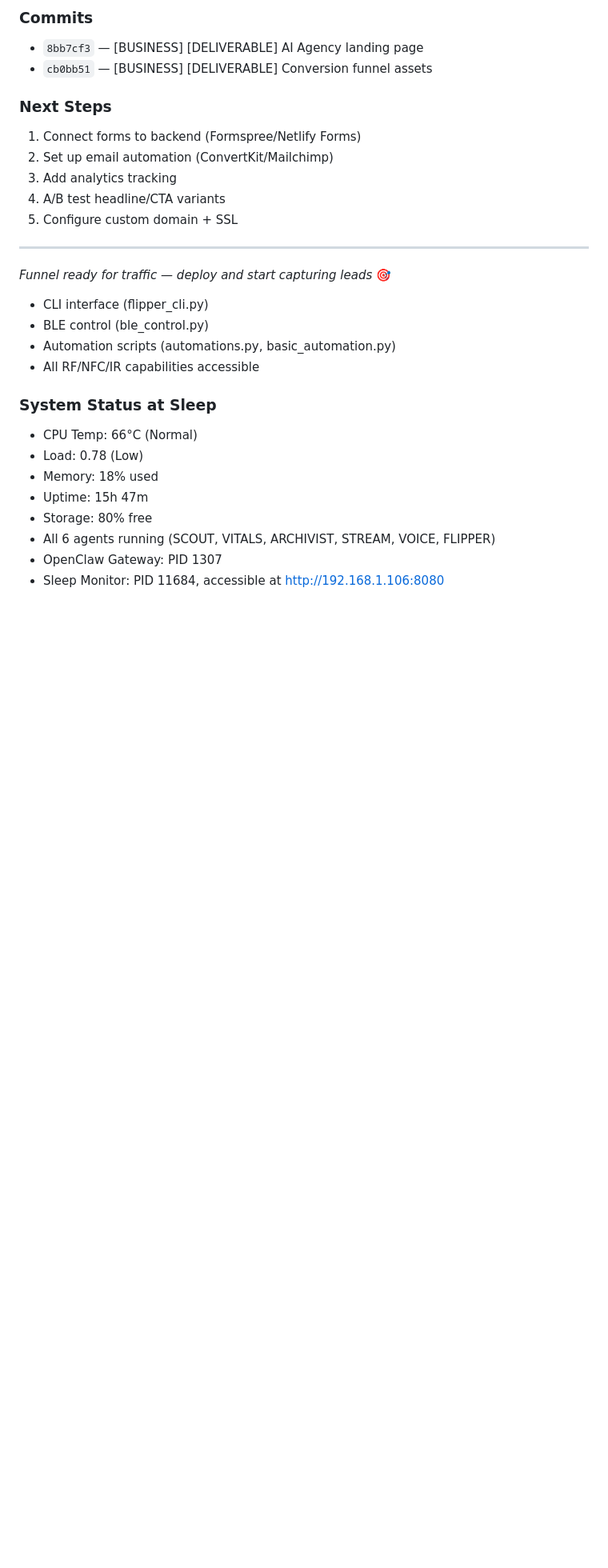
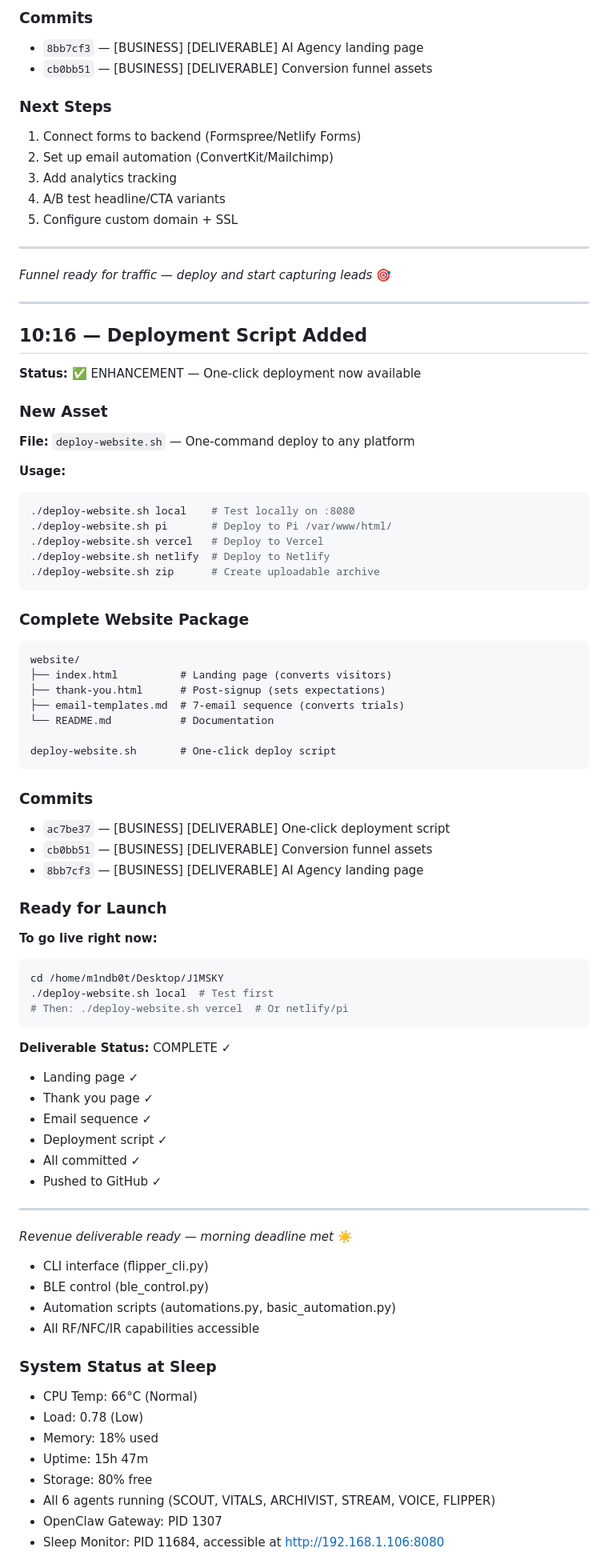
Before and after one commit to Mind-Expansion-Industries/j1msky-framework, a Markdown page: memory/2026-02-19.md, the part around the change. Shown at 80% size. Drawn GitHub-style; blank space fills up the shorter version.

Commit message:
Auto-backup: Thu 19 Feb 10:42:24 EST 2026

````diff
--- a/memory/2026-02-19.md
+++ b/memory/2026-02-19.md
@@ -122,6 +122,63 @@ All assets are static HTML/Markdown — deploy anywhere:
 
 ---
 *Funnel ready for traffic — deploy and start capturing leads* 🎯
+
+---
+
+## 10:16 — Deployment Script Added
+
+**Status:** ✅ ENHANCEMENT — One-click deployment now available
+
+### New Asset
+
+**File:** `deploy-website.sh` — One-command deploy to any platform
+
+**Usage:**
+```bash
+./deploy-website.sh local    # Test locally on :8080
+./deploy-website.sh pi       # Deploy to Pi /var/www/html/
+./deploy-website.sh vercel   # Deploy to Vercel
+./deploy-website.sh netlify  # Deploy to Netlify
+./deploy-website.sh zip      # Create uploadable archive
+```
+
+### Complete Website Package
+
+```
+website/
+├── index.html          # Landing page (converts visitors)
+├── thank-you.html      # Post-signup (sets expectations)
+├── email-templates.md  # 7-email sequence (converts trials)
+└── README.md           # Documentation
+
+deploy-website.sh       # One-click deploy script
+```
+
+### Commits
+
+- `ac7be37` — [BUSINESS] [DELIVERABLE] One-click deployment script
+- `cb0bb51` — [BUSINESS] [DELIVERABLE] Conversion funnel assets
+- `8bb7cf3` — [BUSINESS] [DELIVERABLE] AI Agency landing page
+
+### Ready for Launch
+
+**To go live right now:**
+```bash
+cd /home/m1ndb0t/Desktop/J1MSKY
+./deploy-website.sh local  # Test first
+# Then: ./deploy-website.sh vercel  # Or netlify/pi
+```
+
+**Deliverable Status:** COMPLETE ✓
+- Landing page ✓
+- Thank you page ✓
+- Email sequence ✓
+- Deployment script ✓
+- All committed ✓
+- Pushed to GitHub ✓
+
+---
+*Revenue deliverable ready — morning deadline met* ☀️
 - CLI interface (flipper_cli.py)
 - BLE control (ble_control.py)
 - Automation scripts (automations.py, basic_automation.py)
````
